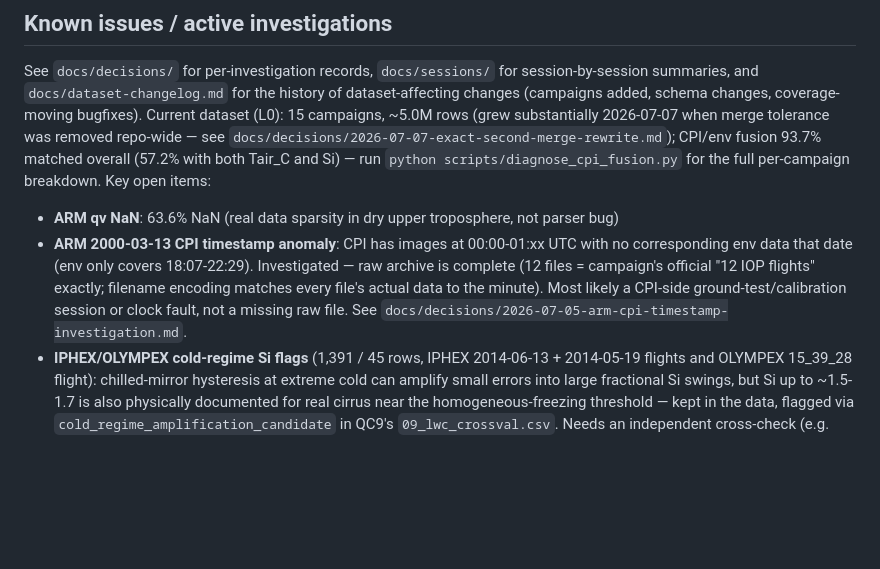
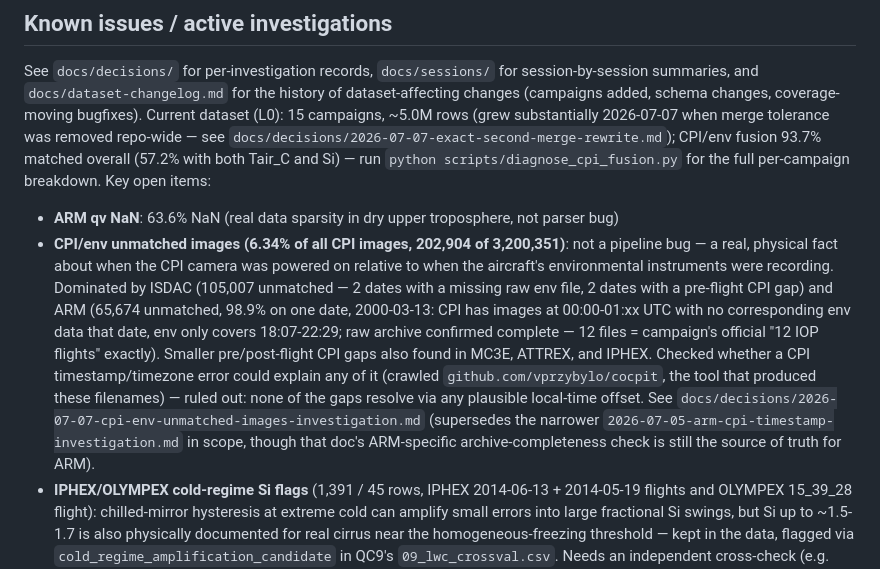
Before and after one commit to josephko91/cpi-thermo, a Markdown page: CLAUDE.md, the part around the change. Drawn GitHub-style; blank space fills up the shorter version.

```diff
--- a/CLAUDE.md
+++ b/CLAUDE.md
@@ -80,12 +80,20 @@ matched overall (57.2% with both Tair_C and Si) — run
 open items:
 
 - **ARM qv NaN**: 63.6% NaN (real data sparsity in dry upper troposphere, not parser bug)
-- **ARM 2000-03-13 CPI timestamp anomaly**: CPI has images at 00:00-01:xx UTC with no
-  corresponding env data that date (env only covers 18:07-22:29). Investigated —
-  raw archive is complete (12 files = campaign's official "12 IOP flights" exactly;
-  filename encoding matches every file's actual data to the minute). Most likely a
-  CPI-side ground-test/calibration session or clock fault, not a missing raw file.
-  See `docs/decisions/2026-07-05-arm-cpi-timestamp-investigation.md`.
+- **CPI/env unmatched images (6.34% of all CPI images, 202,904 of 3,200,351)**: not a
+  pipeline bug — a real, physical fact about when the CPI camera was powered on
+  relative to when the aircraft's environmental instruments were recording. Dominated
+  by ISDAC (105,007 unmatched — 2 dates with a missing raw env file, 2 dates with a
+  pre-flight CPI gap) and ARM (65,674 unmatched, 98.9% on one date, 2000-03-13: CPI has
+  images at 00:00-01:xx UTC with no corresponding env data that date, env only covers
+  18:07-22:29; raw archive confirmed complete — 12 files = campaign's official "12 IOP
+  flights" exactly). Smaller pre/post-flight CPI gaps also found in MC3E, ATTREX, and
+  IPHEX. Checked whether a CPI timestamp/timezone error could explain any of it
+  (crawled `github.com/vprzybylo/cocpit`, the tool that produced these filenames) —
+  ruled out: none of the gaps resolve via any plausible local-time offset. See
+  `docs/decisions/2026-07-07-cpi-env-unmatched-images-investigation.md` (supersedes
+  the narrower `2026-07-05-arm-cpi-timestamp-investigation.md` in scope, though that
+  doc's ARM-specific archive-completeness check is still the source of truth for ARM).
 - **IPHEX/OLYMPEX cold-regime Si flags** (1,391 / 45 rows, IPHEX 2014-06-13 + 2014-05-19
   flights and OLYMPEX 15_39_28 flight): chilled-mirror hysteresis at extreme cold can
   amplify small errors into large fractional Si swings, but Si up to ~1.5-1.7 is also
```
Also changed, not shown: docs/decisions/2026-07-07-cpi-env-unmatched-images-investigation.md (added, +159 -0 lines).
